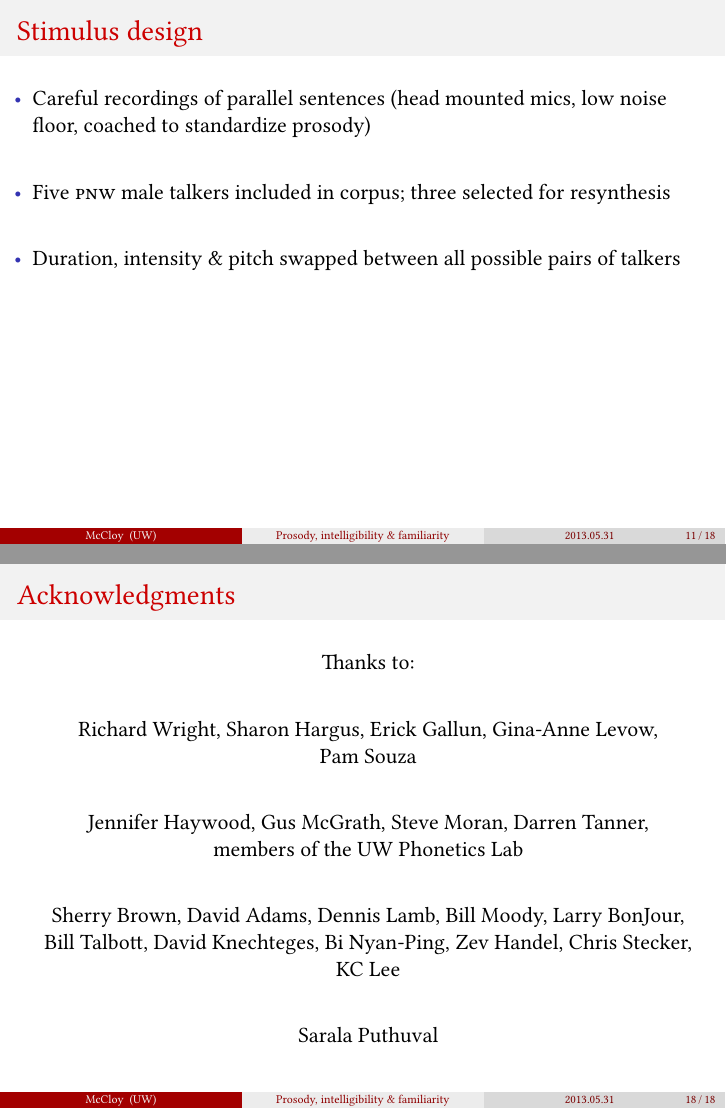
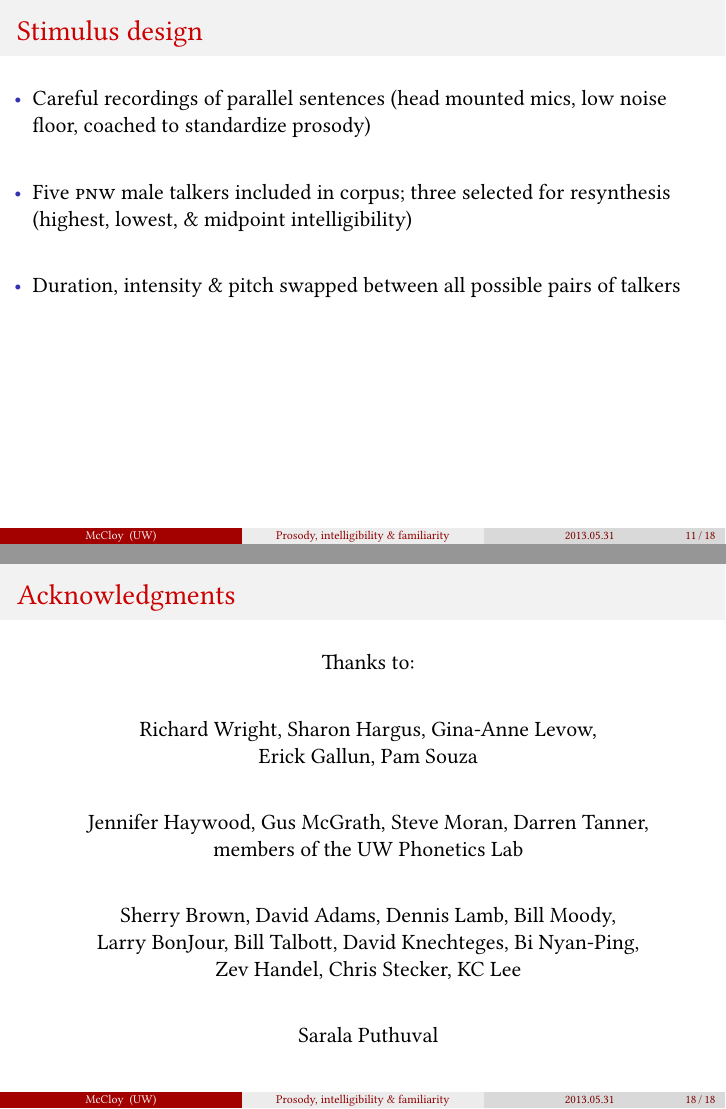
Before and after one commit to drammock/dissertation, LaTeX slides (document/defense/DissertationDefense.tex): pages 17 and 24 of 24, joined at a grey line. Compiled offline with XeLaTeX.

Commit message:
minor tweaks to a couple slides

```diff
--- a/document/defense/DissertationDefense.tex
+++ b/document/defense/DissertationDefense.tex
@@ -219,7 +219,7 @@ Acoustic properties of the speech:
 	\begin{itm}
 		\item Careful recordings of parallel sentences (head mounted mics, low noise floor, coached to standardize prosody)
 		\item[]
-		\item Five \ac{pnw} male talkers included in corpus; three selected for resynthesis
+		\item Five \ac{pnw} male talkers included in corpus; three selected for resynthesis (highest, lowest, \& midpoint intelligibility)
 		\item[]
 		\item Duration, intensity \& pitch swapped between all possible pairs of talkers
 	\end{itm}
@@ -271,11 +271,11 @@ Acoustic properties of the speech:
 		\centering
 		\item[] Thanks to:
 		\item[]
-		\item[] Richard~Wright, Sharon~Hargus, Erick~Gallun, Gina-Anne~Levow, Pam~Souza
+		\item[] Richard~Wright, Sharon~Hargus, Gina-Anne~Levow,\\Erick~Gallun, Pam~Souza
 		\item[]
-		\item[] Jennifer~Haywood, Gus~McGrath, Steve~Moran, Darren~Tanner, members~of~the~UW~Phonetics~Lab
+		\item[] Jennifer~Haywood, Gus~McGrath, Steve~Moran, Darren~Tanner,\\members~of~the~UW~Phonetics~Lab
 		\item[]
-		\item[] Sherry~Brown, David~Adams, Dennis~Lamb, Bill~Moody, Larry~BonJour, Bill~Talbott, David~Knechteges, Bi~Nyan-Ping, Zev~Handel, Chris~Stecker, KC~Lee
+		\item[] Sherry~Brown, David~Adams, Dennis~Lamb, Bill~Moody,\\Larry~BonJour, Bill~Talbott, David~Knechteges, Bi~Nyan-Ping,\\Zev~Handel, Chris~Stecker, KC~Lee
 		\item[]
 		\item[] Sarala~Puthuval
 	\end{itm}
```
Also changed, not shown: document/defense/DissertationDefense.tex (2 more changed lines).
